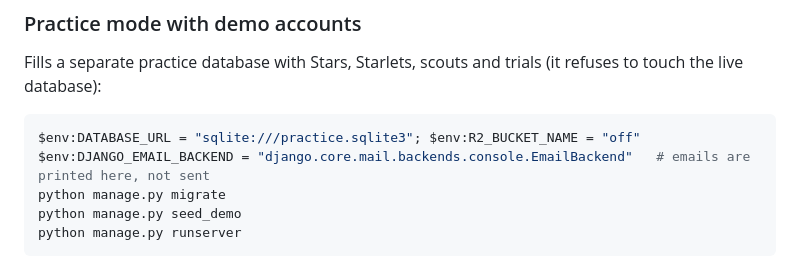
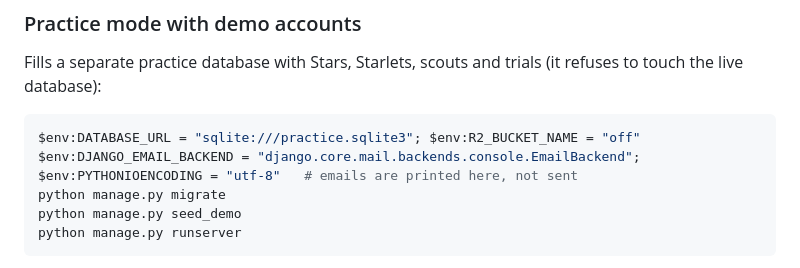
Before and after one commit to Omotii-strathmore/football-talent-identification-system, a Markdown page: README.md, the part around the change. Rendered like a GitHub page.

Commit message:
README: practice mode prints emails safely in PowerShell
Co-Authored-By: Claude Opus 5.5 <noreply@anthropic.com>

````diff
--- a/README.md
+++ b/README.md
@@ -44,7 +44,7 @@ Fills a separate practice database with Stars, Starlets, scouts and trials (it r
 
 ```powershell
 $env:DATABASE_URL = "sqlite:///practice.sqlite3"; $env:R2_BUCKET_NAME = "off"
-$env:DJANGO_EMAIL_BACKEND = "django.core.mail.backends.console.EmailBackend"   # emails are printed here, not sent
+$env:DJANGO_EMAIL_BACKEND = "django.core.mail.backends.console.EmailBackend"; $env:PYTHONIOENCODING = "utf-8"   # emails are printed here, not sent
 python manage.py migrate
 python manage.py seed_demo
 python manage.py runserver
````
